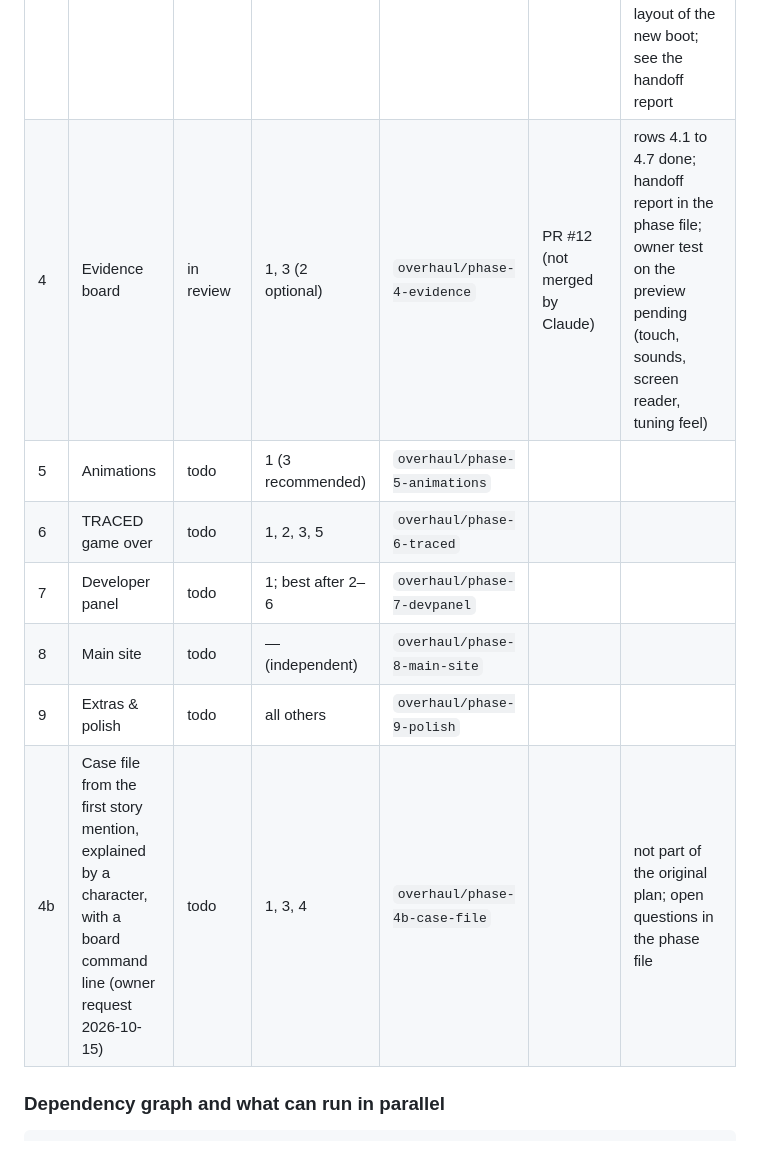
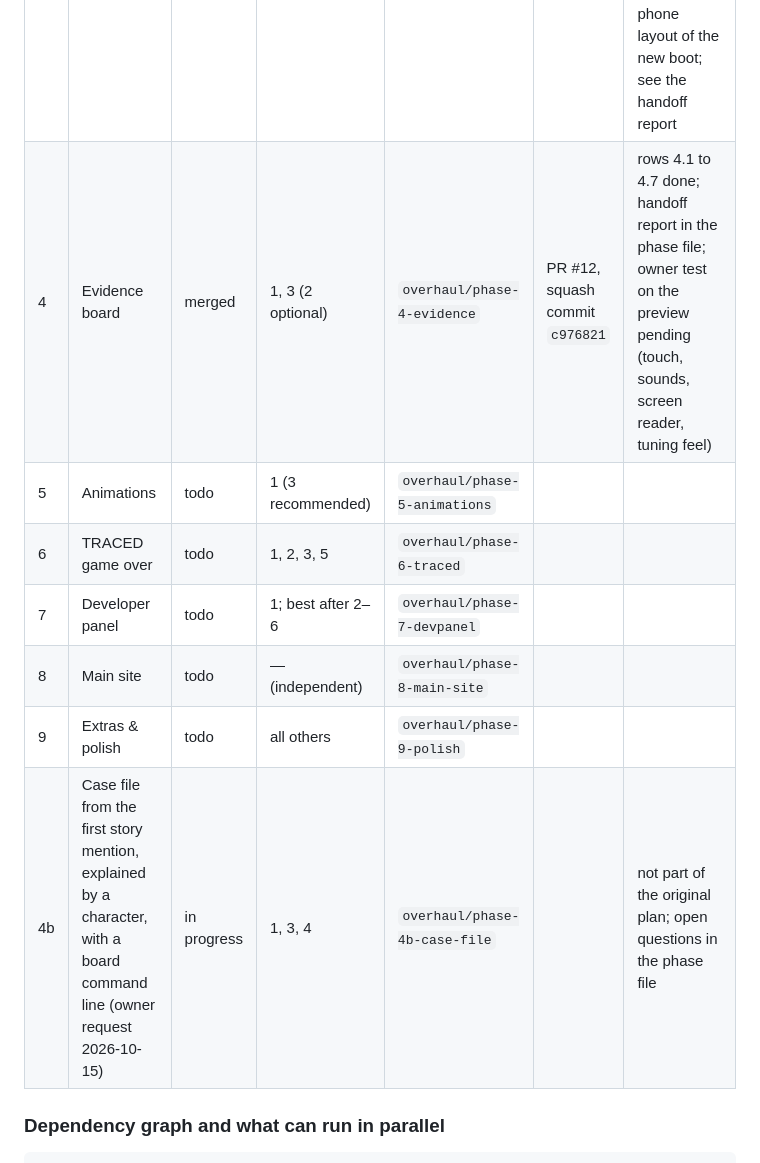
Before and after one commit to Filiposakkq/Website, a Markdown page: docs/overhaul/README.md, the part around the change. GitHub-like rendering.

```diff
--- a/docs/overhaul/README.md
+++ b/docs/overhaul/README.md
@@ -72,13 +72,13 @@ Update this table in every phase's pull request. Status values: `todo`, `in prog
 | 1 | Foundation & bug fixes | merged | — | `overhaul/phase-1-foundation` | PR #4, squash commit `841cad0` | all rows done, smoke 16/16, owner tested the preview on phone and PC; review findings carried over, see "Known issues carried over" |
 | 2 | Audio | merged | 1 | `overhaul/phase-02-audio` | PR #7, squash commit `b0ea8ee` | all rows done, smoke 20/20, audio-lint 0 problems; **not yet listened to**: owner checklist "Phase 2 only" |
 | 3 | Story & boot | merged | 1 | `overhaul/phase-3-story` | PR #10, squash commit `1bbc40d` | all rows 3.1–3.10 done, smoke 21/21, validate-story ok; **not heard/seen**: new boot sounds and length (~38 s est.), phone layout of the new boot; see the handoff report |
-| 4 | Evidence board | in review | 1, 3 (2 optional) | `overhaul/phase-4-evidence` | PR #12 (not merged by Claude) | rows 4.1 to 4.7 done; handoff report in the phase file; owner test on the preview pending (touch, sounds, screen reader, tuning feel) |
+| 4 | Evidence board | merged | 1, 3 (2 optional) | `overhaul/phase-4-evidence` | PR #12, squash commit `c976821` | rows 4.1 to 4.7 done; handoff report in the phase file; owner test on the preview pending (touch, sounds, screen reader, tuning feel) |
 | 5 | Animations | todo | 1 (3 recommended) | `overhaul/phase-5-animations` | | |
 | 6 | TRACED game over | todo | 1, 2, 3, 5 | `overhaul/phase-6-traced` | | |
 | 7 | Developer panel | todo | 1; best after 2–6 | `overhaul/phase-7-devpanel` | | |
 | 8 | Main site | todo | — (independent) | `overhaul/phase-8-main-site` | | |
 | 9 | Extras & polish | todo | all others | `overhaul/phase-9-polish` | | |
-| 4b | Case file from the first story mention, explained by a character, with a board command line (owner request 2026-10-15) | todo | 1, 3, 4 | `overhaul/phase-4b-case-file` | | not part of the original plan; open questions in the phase file |
+| 4b | Case file from the first story mention, explained by a character, with a board command line (owner request 2026-10-15) | in progress | 1, 3, 4 | `overhaul/phase-4b-case-file` | | not part of the original plan; open questions in the phase file |
 
 ### Dependency graph and what can run in parallel
 
```
Also changed, not shown: docs/overhaul/phase-04b-case-file-intro.md (+19 -1 lines).
